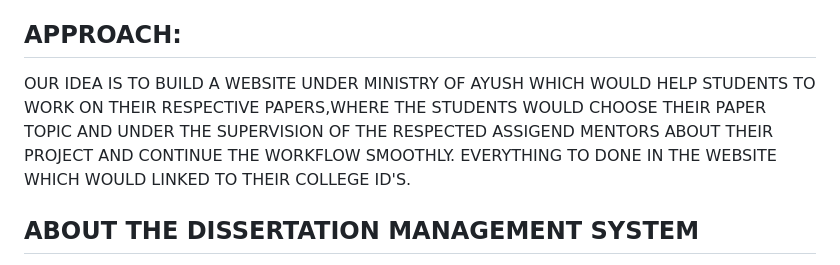
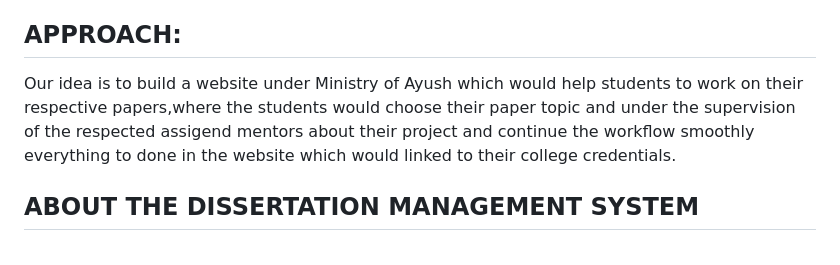
Before and after one commit to PD-NET/prod, a Markdown page: README.md, the part around one of its changes. Drawn GitHub-style.

Commit message:
Update from https://github.com/PD-NET/test/commit/62b6d099c733116fe10234efc213d00ddfc2a3ae

```diff
--- a/README.md
+++ b/README.md
@@ -23,7 +23,8 @@
 
 ## APPROACH:
 
- OUR IDEA IS TO BUILD A WEBSITE UNDER MINISTRY OF AYUSH WHICH WOULD HELP STUDENTS TO WORK ON THEIR RESPECTIVE PAPERS,WHERE THE STUDENTS WOULD CHOOSE THEIR PAPER TOPIC AND UNDER THE SUPERVISION OF  THE RESPECTED ASSIGEND MENTORS ABOUT THEIR PROJECT AND CONTINUE THE WORKFLOW SMOOTHLY. EVERYTHING TO DONE IN THE WEBSITE WHICH WOULD LINKED TO THEIR COLLEGE ID'S.
+ Our idea is to build a website under Ministry of Ayush which would help students to work on their respective papers,where the students would choose their paper topic and under the supervision of  the respected assigend mentors about their project and continue the workflow smoothly everything to done in the website which would linked to their college credentials.
+
 
  ## ABOUT THE DISSERTATION MANAGEMENT SYSTEM
   The university dissertation or thesis project described here provides students with a remarkable opportunity for autonomy and self-driven learning. Within a two-year timeframe, students select their own research    question or proposition, accompanied by the support of a mentor for guidance and addressing queries along the way. This project holds significant weight in the assessment process, contributing to their final        grades, and serves as a test of their independent research skills developed during their university years. Although some guidance is available from tutors, the emphasis lies on the students' ability to conduct      original research and produce a substantial academic work. It's a formidable undertaking, requiring months of preparation and dedication. The key advice is to select a subject of genuine interest, making the        arduous journey more rewarding.
```
Also changed, not shown: other parts of README.md (+0 -1 lines).
